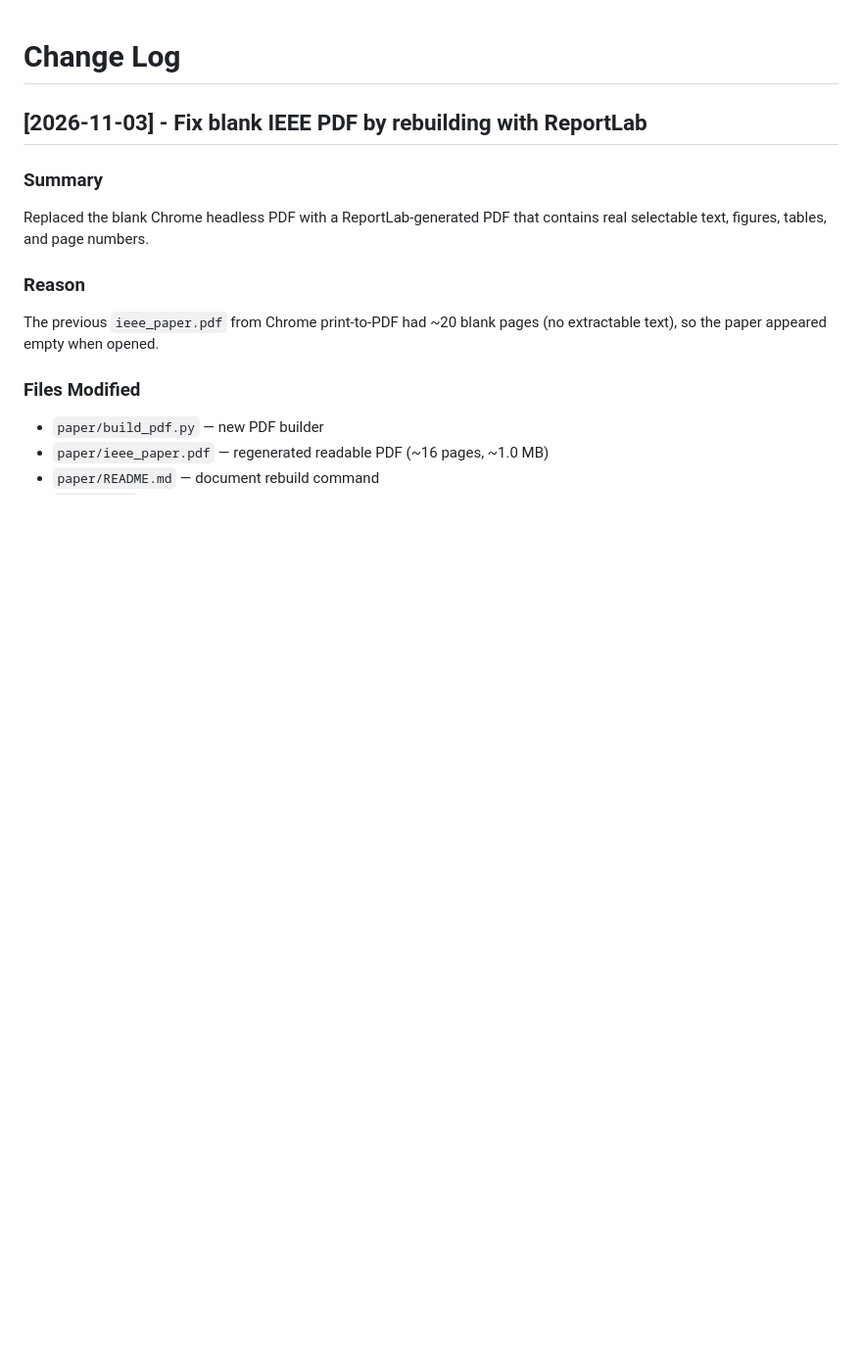
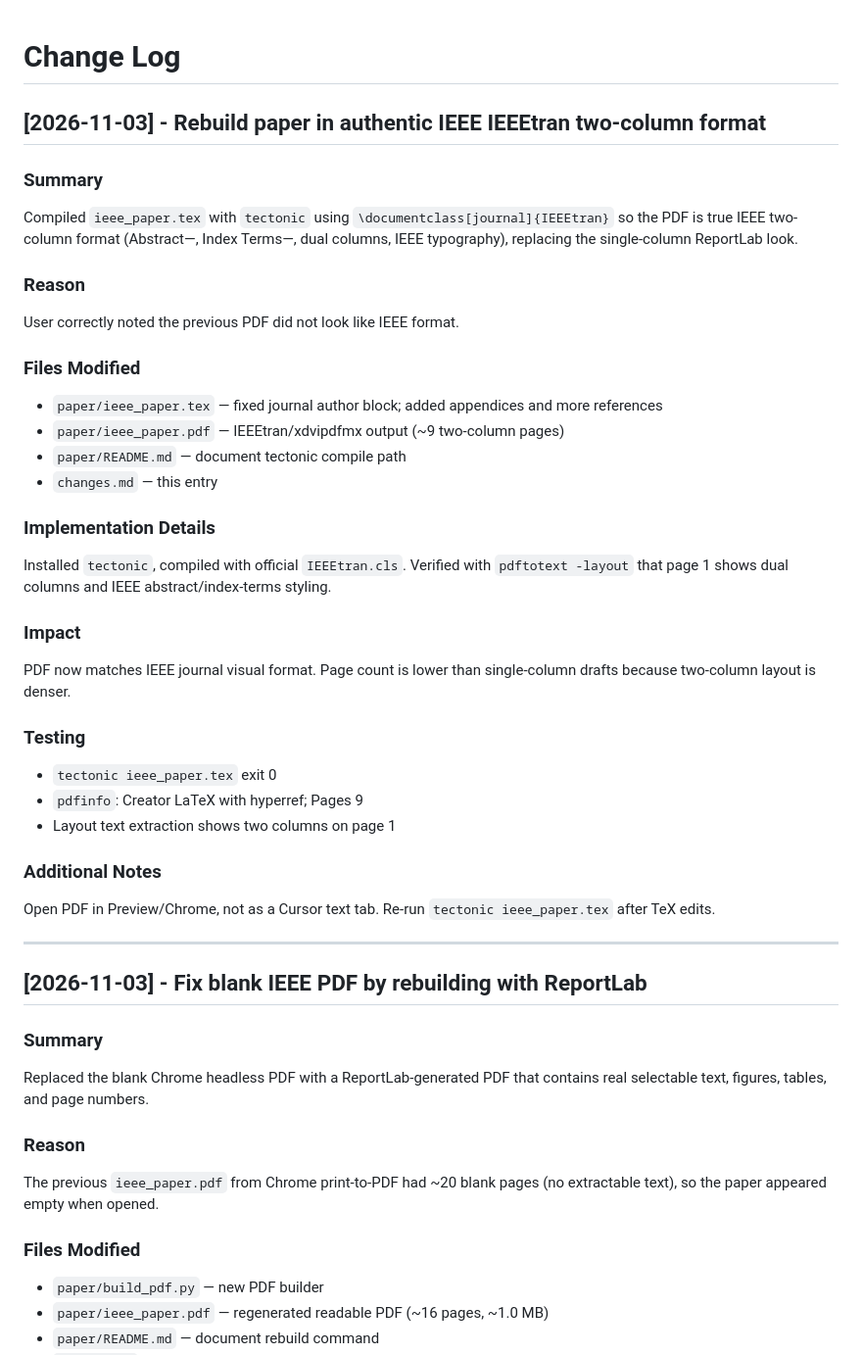
Before and after one commit to Jaymehta45/FLResearch, a Markdown page: changes.md, the part around the change. Shown at 98% size. Drawn GitHub-style; blank space fills up the shorter version.

Commit message:
Update paper README and changelog for IEEEtran build.
Co-authored-by: Cursor <cursoragent@cursor.com>

```diff
--- a/changes.md
+++ b/changes.md
@@ -1,4 +1,34 @@
 # Change Log
+
+## [2026-11-03] - Rebuild paper in authentic IEEE IEEEtran two-column format
+
+### Summary
+Compiled `ieee_paper.tex` with `tectonic` using `\documentclass[journal]{IEEEtran}` so the PDF is true IEEE two-column format (Abstract—, Index Terms—, dual columns, IEEE typography), replacing the single-column ReportLab look.
+
+### Reason
+User correctly noted the previous PDF did not look like IEEE format.
+
+### Files Modified
+* `paper/ieee_paper.tex` — fixed journal author block; added appendices and more references
+* `paper/ieee_paper.pdf` — IEEEtran/xdvipdfmx output (~9 two-column pages)
+* `paper/README.md` — document tectonic compile path
+* `changes.md` — this entry
+
+### Implementation Details
+Installed `tectonic`, compiled with official `IEEEtran.cls`. Verified with `pdftotext -layout` that page 1 shows dual columns and IEEE abstract/index-terms styling.
+
+### Impact
+PDF now matches IEEE journal visual format. Page count is lower than single-column drafts because two-column layout is denser.
+
+### Testing
+* `tectonic ieee_paper.tex` exit 0
+* `pdfinfo`: Creator LaTeX with hyperref; Pages 9
+* Layout text extraction shows two columns on page 1
+
+### Additional Notes
+Open PDF in Preview/Chrome, not as a Cursor text tab. Re-run `tectonic ieee_paper.tex` after TeX edits.
+
+---
 
 ## [2026-11-03] - Fix blank IEEE PDF by rebuilding with ReportLab
 
```
